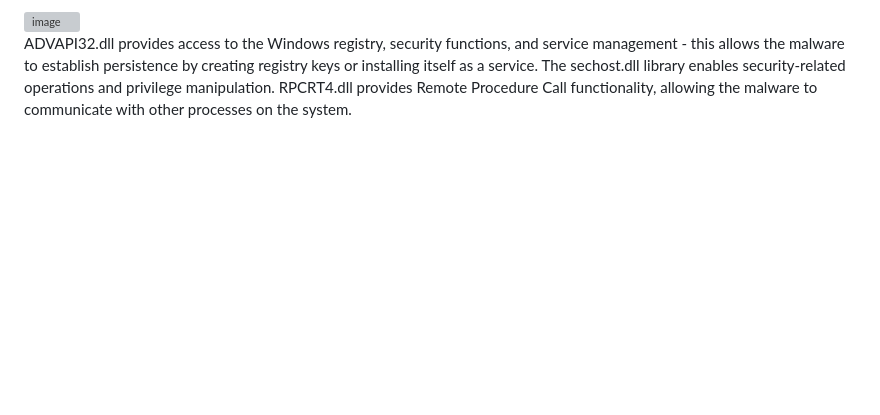
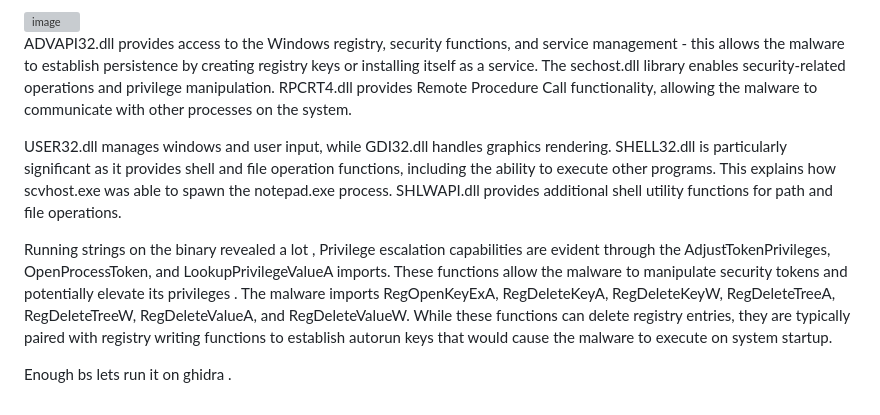
Before and after one commit to mooofin/CTFs, a Markdown page: CTFs-main/DFIR-LABS/Batman Investigation I - Like Father Like Son.md, the part around the change. Rendered like a GitHub page; blank space fills up the shorter version; grey boxes are pictures that could not be loaded.

```diff
--- a/CTFs-main/DFIR-LABS/Batman Investigation I - Like Father Like Son.md
+++ b/CTFs-main/DFIR-LABS/Batman Investigation I - Like Father Like Son.md
@@ -510,3 +510,11 @@ Before that lemme check what dll's were being used -
 
 
 ADVAPI32.dll provides access to the Windows registry, security functions, and service management - this allows the malware to establish persistence by creating registry keys or installing itself as a service. The sechost.dll library enables security-related operations and privilege manipulation. RPCRT4.dll provides Remote Procedure Call functionality, allowing the malware to communicate with other processes on the system.
+
+
+USER32.dll manages windows and user input, while GDI32.dll handles graphics rendering. SHELL32.dll is particularly significant as it provides shell and file operation functions, including the ability to execute other programs. This explains how scvhost.exe was able to spawn the notepad.exe process. SHLWAPI.dll provides additional shell utility functions for path and file operations.
+
+
+Running strings on the binary revealed a lot , Privilege escalation capabilities are evident through the AdjustTokenPrivileges, OpenProcessToken, and LookupPrivilegeValueA imports. These functions allow the malware to manipulate security tokens and potentially elevate its privileges . The malware imports RegOpenKeyExA, RegDeleteKeyA, RegDeleteKeyW, RegDeleteTreeA, RegDeleteTreeW, RegDeleteValueA, and RegDeleteValueW. While these functions can delete registry entries, they are typically paired with registry writing functions to establish autorun keys that would cause the malware to execute on system startup.
+
+Enough bs lets run it on ghidra .
```
